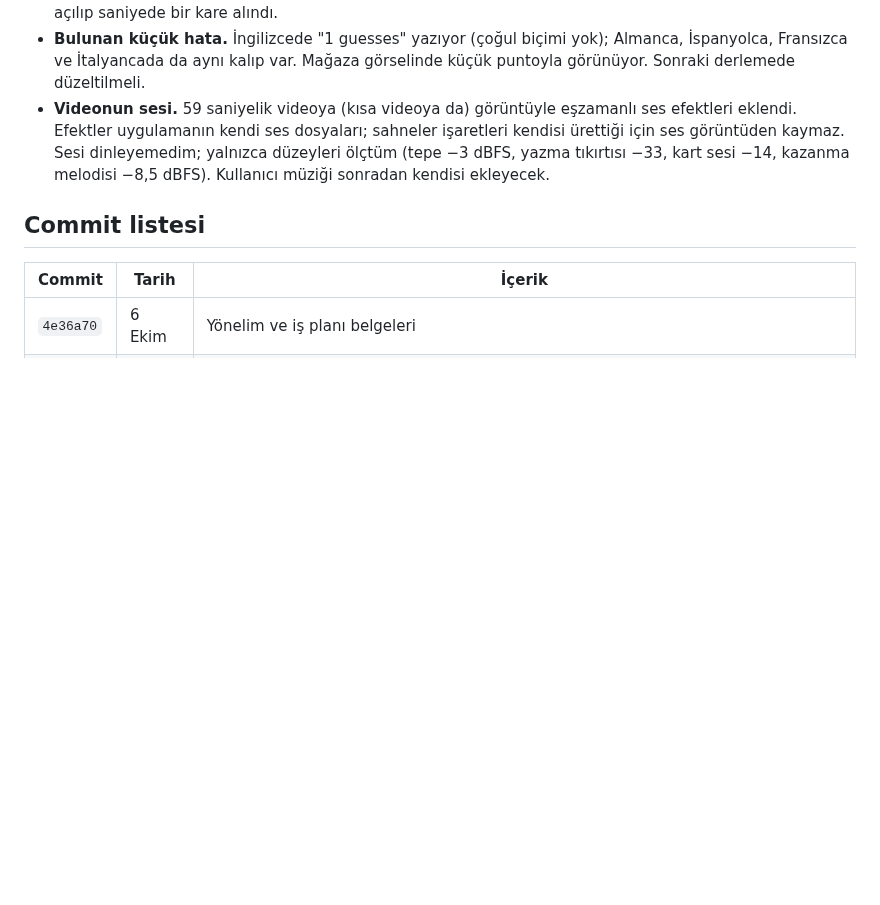
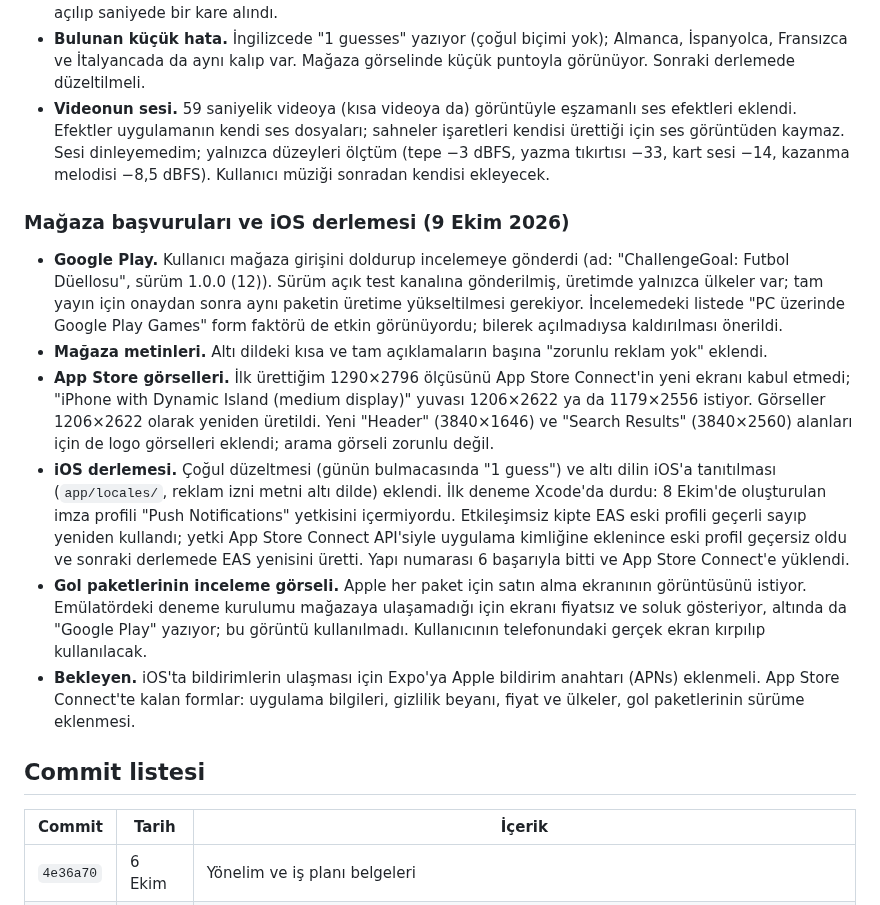
Before and after one commit to yusufemrederinoz/SportsApps, a Markdown page: docs/gelistirme-gunlugu.md, the part around the change. Rendered like a GitHub page; blank space fills up the shorter version.

Commit message:
Record the store submissions and the iOS build

```diff
--- a/docs/gelistirme-gunlugu.md
+++ b/docs/gelistirme-gunlugu.md
@@ -899,6 +899,15 @@ Derleme göndermeden, bekleyen arayüz değişiklikleri emülatörde Expo Go ile
 - **Bulunan küçük hata.** İngilizcede "1 guesses" yazıyor (çoğul biçimi yok); Almanca, İspanyolca, Fransızca ve İtalyancada da aynı kalıp var. Mağaza görselinde küçük puntoyla görünüyor. Sonraki derlemede düzeltilmeli.
 - **Videonun sesi.** 59 saniyelik videoya (kısa videoya da) görüntüyle eşzamanlı ses efektleri eklendi. Efektler uygulamanın kendi ses dosyaları; sahneler işaretleri kendisi ürettiği için ses görüntüden kaymaz. Sesi dinleyemedim; yalnızca düzeyleri ölçtüm (tepe −3 dBFS, yazma tıkırtısı −33, kart sesi −14, kazanma melodisi −8,5 dBFS). Kullanıcı müziği sonradan kendisi ekleyecek.
 
+### Mağaza başvuruları ve iOS derlemesi (9 Ekim 2026)
+
+- **Google Play.** Kullanıcı mağaza girişini doldurup incelemeye gönderdi (ad: "ChallengeGoal: Futbol Düellosu", sürüm 1.0.0 (12)). Sürüm açık test kanalına gönderilmiş, üretimde yalnızca ülkeler var; tam yayın için onaydan sonra aynı paketin üretime yükseltilmesi gerekiyor. İncelemedeki listede "PC üzerinde Google Play Games" form faktörü de etkin görünüyordu; bilerek açılmadıysa kaldırılması önerildi.
+- **Mağaza metinleri.** Altı dildeki kısa ve tam açıklamaların başına "zorunlu reklam yok" eklendi.
+- **App Store görselleri.** İlk ürettiğim 1290×2796 ölçüsünü App Store Connect'in yeni ekranı kabul etmedi; "iPhone with Dynamic Island (medium display)" yuvası 1206×2622 ya da 1179×2556 istiyor. Görseller 1206×2622 olarak yeniden üretildi. Yeni "Header" (3840×1646) ve "Search Results" (3840×2560) alanları için de logo görselleri eklendi; arama görseli zorunlu değil.
+- **iOS derlemesi.** Çoğul düzeltmesi (günün bulmacasında "1 guess") ve altı dilin iOS'a tanıtılması (`app/locales/`, reklam izni metni altı dilde) eklendi. İlk deneme Xcode'da durdu: 8 Ekim'de oluşturulan imza profili "Push Notifications" yetkisini içermiyordu. Etkileşimsiz kipte EAS eski profili geçerli sayıp yeniden kullandı; yetki App Store Connect API'siyle uygulama kimliğine eklenince eski profil geçersiz oldu ve sonraki derlemede EAS yenisini üretti. Yapı numarası 6 başarıyla bitti ve App Store Connect'e yüklendi.
+- **Gol paketlerinin inceleme görseli.** Apple her paket için satın alma ekranının görüntüsünü istiyor. Emülatördeki deneme kurulumu mağazaya ulaşamadığı için ekranı fiyatsız ve soluk gösteriyor, altında da "Google Play" yazıyor; bu görüntü kullanılmadı. Kullanıcının telefonundaki gerçek ekran kırpılıp kullanılacak.
+- **Bekleyen.** iOS'ta bildirimlerin ulaşması için Expo'ya Apple bildirim anahtarı (APNs) eklenmeli. App Store Connect'te kalan formlar: uygulama bilgileri, gizlilik beyanı, fiyat ve ülkeler, gol paketlerinin sürüme eklenmesi.
+
 ## Commit listesi
 
 | Commit | Tarih | İçerik |
```
Also changed, not shown: docs/is-plani.md (+3 -1 lines), docs/teknik-mimari.md (+3 -1 lines).
